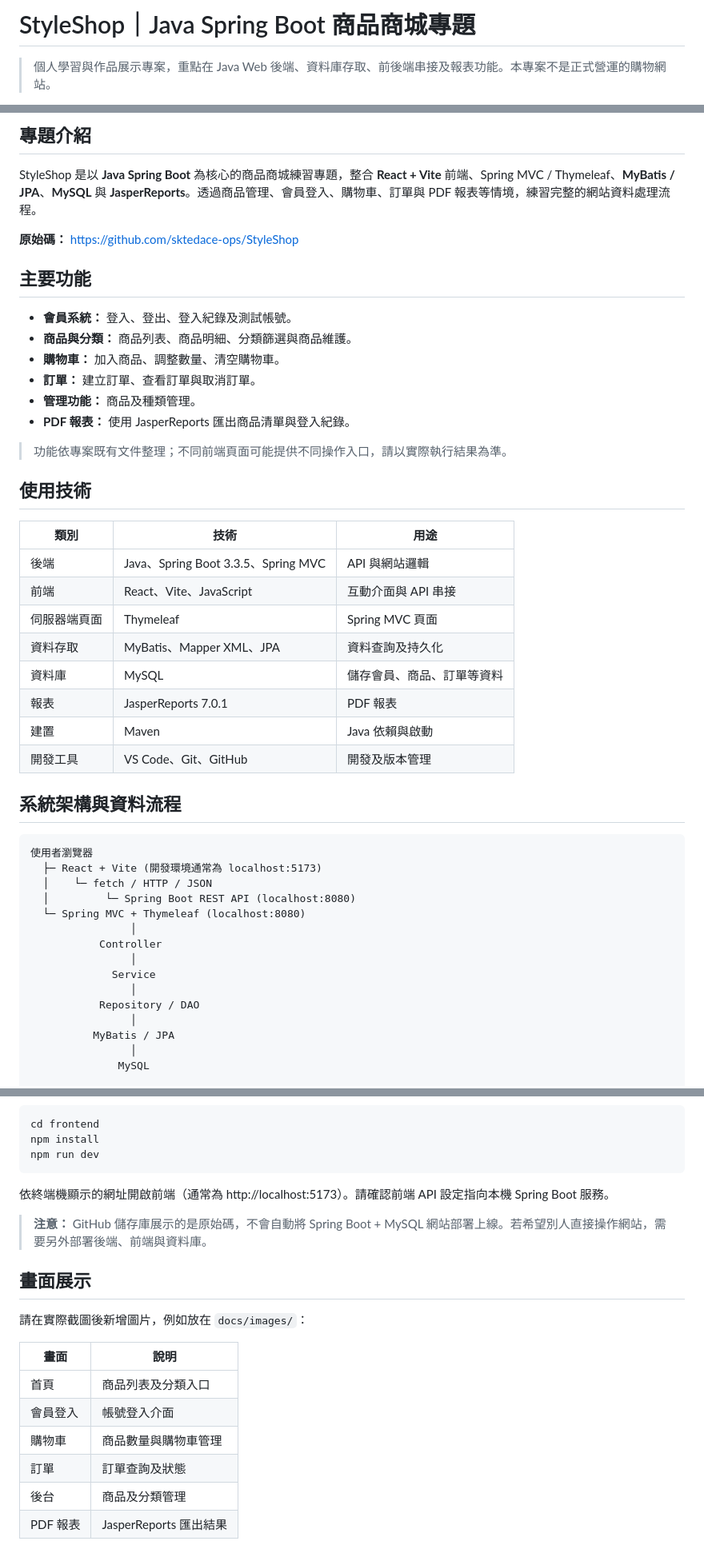
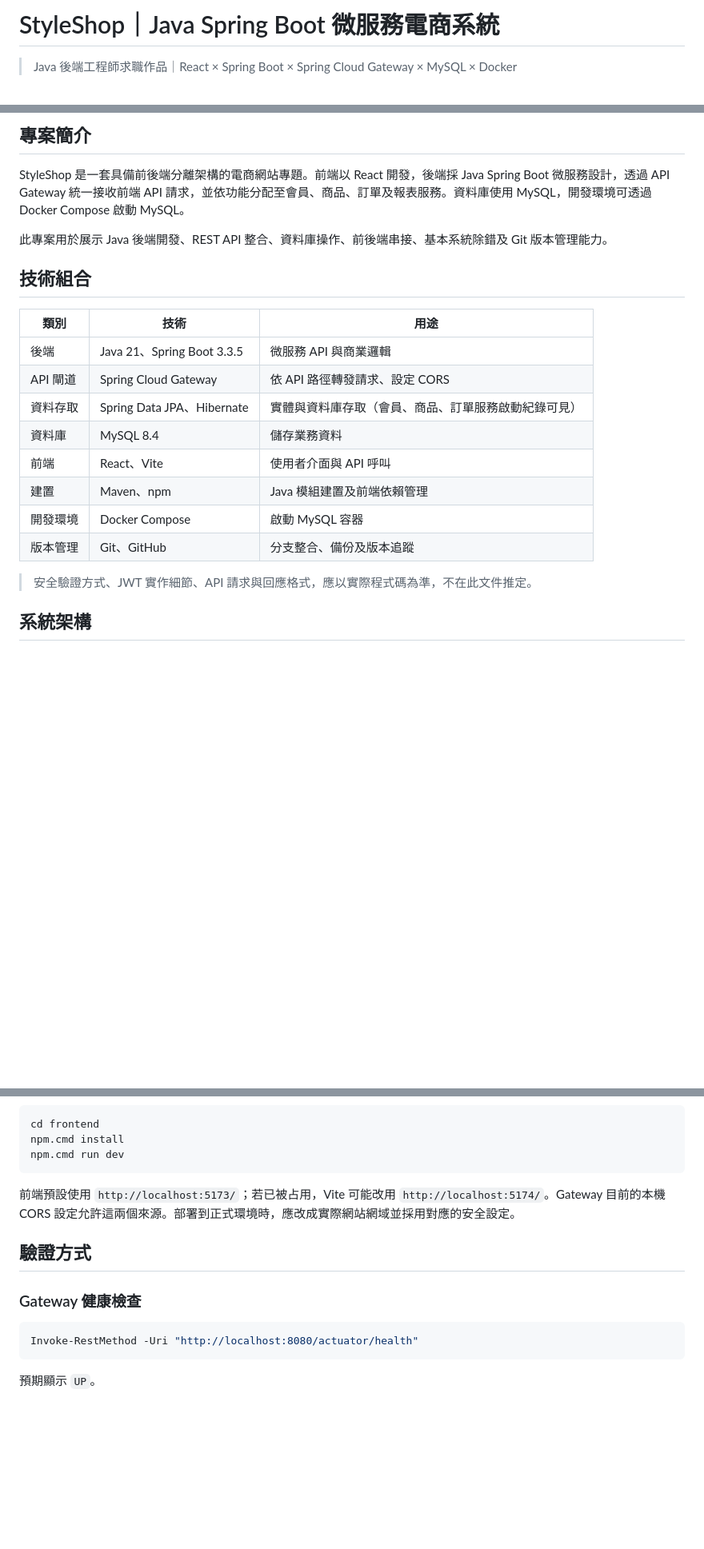
Before and after one commit to sktedace-ops/StyleShop, a Markdown page: README.md, 3 parts joined by grey strips. Shown at 80% size. GitHub-like rendering; blank space fills up the shorter version.

````diff
--- a/README.md
+++ b/README.md
@@ -1,4 +1,4 @@
-# StyleShop｜Java Spring Boot 商品商城專題
+# StyleShop｜Java Spring Boot 微服務電商系統
 
-> 個人學習與作品展示專案，重點在 Java Web 後端、資料庫存取、前後端串接及報表功能。本專案不是正式營運的購物網站。
+> Java 後端工程師求職作品｜React × Spring Boot × Spring Cloud Gateway × MySQL × Docker
 
@@ -9,50 +6,24 @@
 
-## 專題介紹
+## 專案簡介
 
-StyleShop 是以 **Java Spring Boot** 為核心的商品商城練習專題，整合 **React + Vite** 前端、Spring MVC / Thymeleaf、**MyBatis / JPA**、**MySQL** 與 **JasperReports**。透過商品管理、會員登入、購物車、訂單與 PDF 報表等情境，練習完整的網站資料處理流程。
+StyleShop 是一套具備前後端分離架構的電商網站專題。前端以 React 開發，後端採 Java Spring Boot 微服務設計，透過 API Gateway 統一接收前端 API 請求，並依功能分配至會員、商品、訂單及報表服務。資料庫使用 MySQL，開發環境可透過 Docker Compose 啟動 MySQL。
 
-**原始碼：** https://github.com/sktedace-ops/StyleShop
+此專案用於展示 Java 後端開發、REST API 整合、資料庫操作、前後端串接、基本系統除錯及 Git 版本管理能力。
 
-## 主要功能
-
-- **會員系統：** 登入、登出、登入紀錄及測試帳號。
-- **商品與分類：** 商品列表、商品明細、分類篩選與商品維護。
-- **購物車：** 加入商品、調整數量、清空購物車。
-- **訂單：** 建立訂單、查看訂單與取消訂單。
-- **管理功能：** 商品及種類管理。
-- **PDF 報表：** 使用 JasperReports 匯出商品清單與登入紀錄。
-
-> 功能依專案既有文件整理；不同前端頁面可能提供不同操作入口，請以實際執行結果為準。
-
-## 使用技術
+## 技術組合
 
 | 類別 | 技術 | 用途 |
-| --- | --- | --- |
-| 後端 | Java、Spring Boot 3.3.5、Spring MVC | API 與網站邏輯 |
-| 前端 | React、Vite、JavaScript | 互動介面與 API 串接 |
-| 伺服器端頁面 | Thymeleaf | Spring MVC 頁面 |
-| 資料存取 | MyBatis、Mapper XML、JPA | 資料查詢及持久化 |
-| 資料庫 | MySQL | 儲存會員、商品、訂單等資料 |
-| 報表 | JasperReports 7.0.1 | PDF 報表 |
-| 建置 | Maven | Java 依賴與啟動 |
-| 開發工具 | VS Code、Git、GitHub | 開發及版本管理 |
+|---|---|---|
+| 後端 | Java 21、Spring Boot 3.3.5 | 微服務 API 與商業邏輯 |
+| API 閘道 | Spring Cloud Gateway | 依 API 路徑轉發請求、設定 CORS |
+| 資料存取 | Spring Data JPA、Hibernate | 實體與資料庫存取（會員、商品、訂單服務啟動紀錄可見） |
+| 資料庫 | MySQL 8.4 | 儲存業務資料 |
+| 前端 | React、Vite | 使用者介面與 API 呼叫 |
+| 建置 | Maven、npm | Java 模組建置及前端依賴管理 |
+| 開發環境 | Docker Compose | 啟動 MySQL 容器 |
+| 版本管理 | Git、GitHub | 分支整合、備份及版本追蹤 |
 
-## 系統架構與資料流程
+> 安全驗證方式、JWT 實作細節、API 請求與回應格式，應以實際程式碼為準，不在此文件推定。
 
-```text
-使用者瀏覽器
-  ├─ React + Vite (開發環境通常為 localhost:5173)
-  │    └─ fetch / HTTP / JSON
-  │         └─ Spring Boot REST API (localhost:8080)
-  └─ Spring MVC + Thymeleaf (localhost:8080)
-                │
-           Controller
-                │
-             Service
-                │
-           Repository / DAO
-                │
-          MyBatis / JPA
-                │
-              MySQL
+## 系統架構
 
@@ -127,24 +128,19 @@ mvn spring-boot:run
 
 ```powershell
 cd frontend
-npm install
-npm run dev
+npm.cmd install
+npm.cmd run dev
 ```
 
-依終端機顯示的網址開啟前端（通常為 http://localhost:5173）。請確認前端 API 設定指向本機 Spring Boot 服務。
+前端預設使用 `http://localhost:5173/`；若已被占用，Vite 可能改用 `http://localhost:5174/`。Gateway 目前的本機 CORS 設定允許這兩個來源。部署到正式環境時，應改成實際網站網域並採用對應的安全設定。
 
-> **注意：** GitHub 儲存庫展示的是原始碼，不會自動將 Spring Boot + MySQL 網站部署上線。若希望別人直接操作網站，需要另外部署後端、前端與資料庫。
+## 驗證方式
 
-## 畫面展示
+### Gateway 健康檢查
 
-請在實際截圖後新增圖片，例如放在 `docs/images/`：
+```powershell
+Invoke-RestMethod -Uri "http://localhost:8080/actuator/health"
+```
 
-| 畫面 | 說明 |
-| --- | --- |
-| 首頁 | 商品列表及分類入口 |
-| 會員登入 | 帳號登入介面 |
-| 購物車 | 商品數量與購物車管理 |
-| 訂單 | 訂單查詢及狀態 |
-| 後台 | 商品及分類管理 |
-| PDF 報表 | JasperReports 匯出結果 |
+預期顯示 `UP`。
 
````
Also changed, not shown: other parts of README.md (+104 -63 lines).
